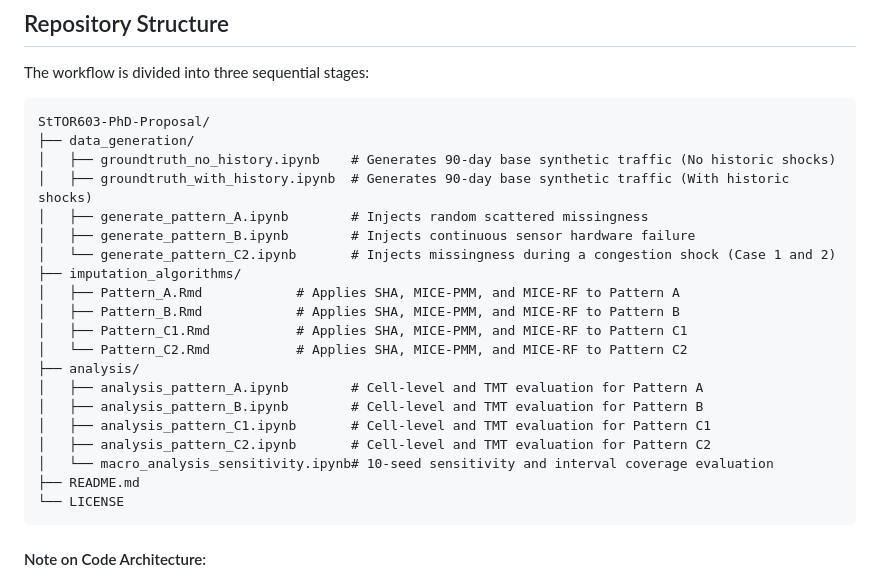
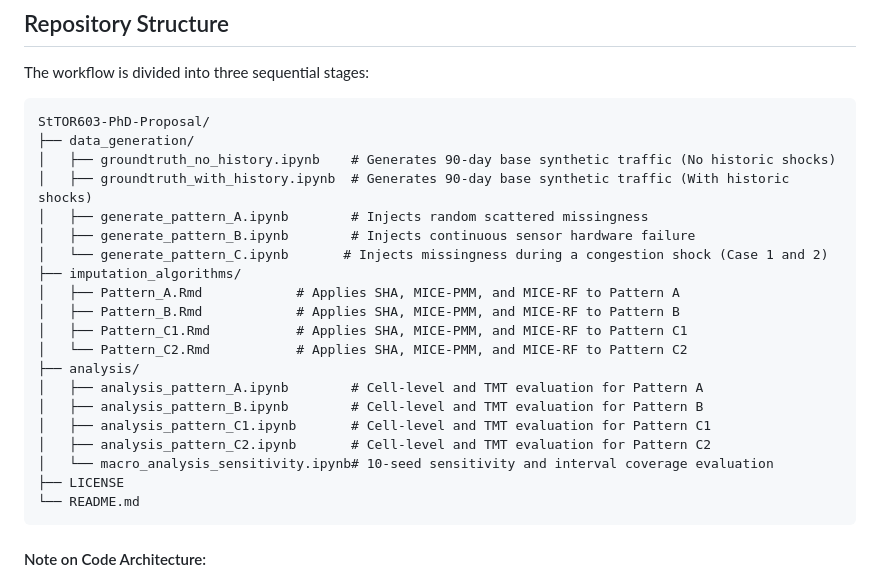
Before and after one commit to riyarhm/STOR603_PhD_Proposal, a Markdown page: README.md, the part around the change. GitHub-like rendering.

````diff
--- a/README.md
+++ b/README.md
@@ -23,7 +23,7 @@ StTOR603-PhD-Proposal/
 │   ├── groundtruth_with_history.ipynb  # Generates 90-day base synthetic traffic (With historic shocks)
 │   ├── generate_pattern_A.ipynb        # Injects random scattered missingness
 │   ├── generate_pattern_B.ipynb        # Injects continuous sensor hardware failure
-│   └── generate_pattern_C2.ipynb       # Injects missingness during a congestion shock (Case 1 and 2)
+│   └── generate_pattern_C.ipynb       # Injects missingness during a congestion shock (Case 1 and 2)
 ├── imputation_algorithms/
 │   ├── Pattern_A.Rmd            # Applies SHA, MICE-PMM, and MICE-RF to Pattern A
 │   ├── Pattern_B.Rmd            # Applies SHA, MICE-PMM, and MICE-RF to Pattern B
@@ -35,8 +35,8 @@ StTOR603-PhD-Proposal/
 │   ├── analysis_pattern_C1.ipynb       # Cell-level and TMT evaluation for Pattern C1
 │   ├── analysis_pattern_C2.ipynb       # Cell-level and TMT evaluation for Pattern C2
 │   └── macro_analysis_sensitivity.ipynb# 10-seed sensitivity and interval coverage evaluation
-├── README.md
-└── LICENSE
+├── LICENSE
+└── README.md
 ```
 
 #### Note on Code Architecture:
````
